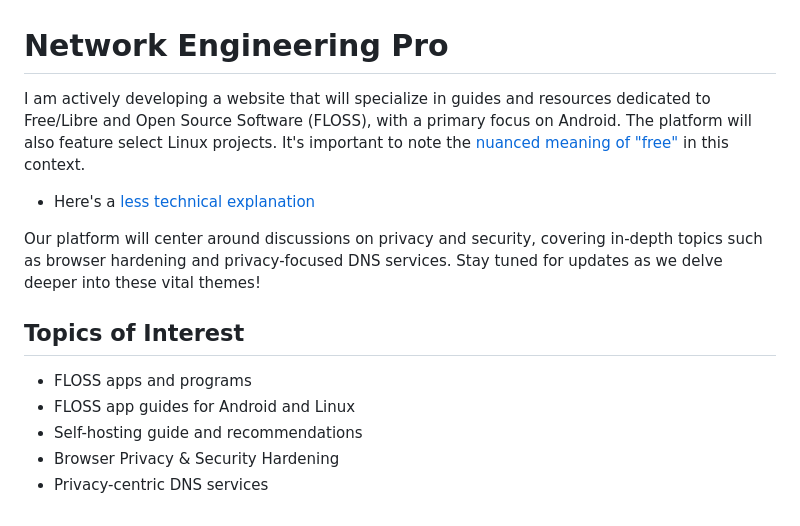
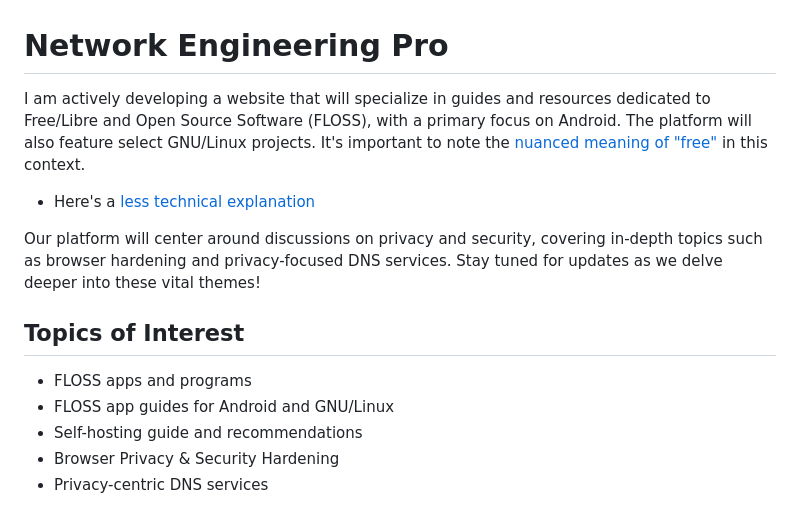
Before and after one commit to NetEng-Pro/neteng-pro.github.io, a Markdown page: README.md, the part around the change. Rendered like a GitHub page.

Commit message:
Update README.md
Updated terminology

```diff
--- a/README.md
+++ b/README.md
@@ -1,7 +1,7 @@
 
 # Network Engineering Pro
 
-I am actively developing a website that will specialize in guides and resources dedicated to Free/Libre and Open Source Software (FLOSS), with a primary focus on Android. The platform will also feature select Linux projects. It's important to note the [nuanced meaning of "free"](https://www.gnu.org/philosophy/free-sw.html) in this context.
+I am actively developing a website that will specialize in guides and resources dedicated to Free/Libre and Open Source Software (FLOSS), with a primary focus on Android. The platform will also feature select GNU/Linux projects. It's important to note the [nuanced meaning of "free"](https://www.gnu.org/philosophy/free-sw.html) in this context.
 
 * Here's a [less technical explanation](https://itsfoss.com/what-is-foss/#free-in-free-and-open-source-software-does-not-mean-free-of-cost)
 
@@ -9,7 +9,7 @@ Our platform will center around discussions on privacy and security, covering in
 
 ## Topics of Interest
   * FLOSS apps and programs
-  * FLOSS app guides for Android and Linux
+  * FLOSS app guides for Android and GNU/Linux
   * Self-hosting guide and recommendations
   * Browser Privacy & Security Hardening
   * Privacy-centric DNS services
```
